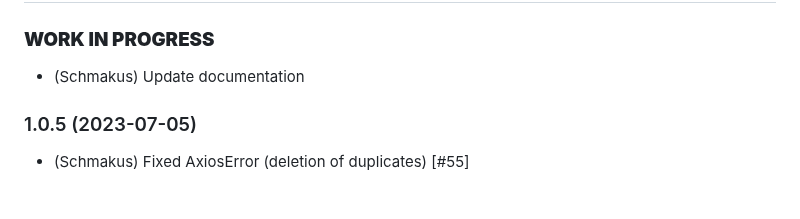
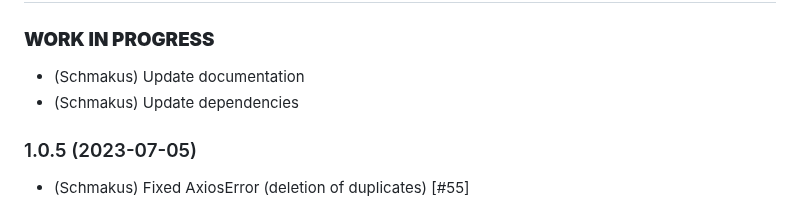
Before and after one commit to iobroker-community-adapters/ioBroker.doorbird, a Markdown page: README.md, the part around the change. GitHub-like rendering.

```diff
--- a/README.md
+++ b/README.md
@@ -107,6 +107,7 @@ timeout = setTimeout(function () {
 ### **WORK IN PROGRESS**
 
 -   (Schmakus) Update documentation
+-   (Schmakus) Update dependencies
 
 ### 1.0.5 (2023-07-05)
 
```
